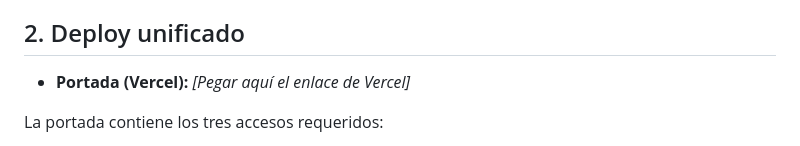
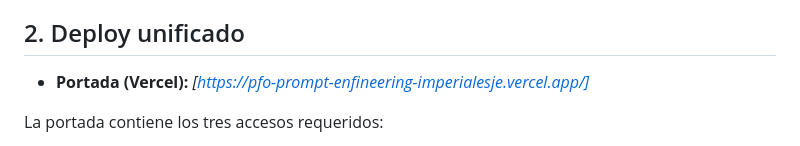
Before and after one commit to imperialesjeremias/PFO-PROMPT_ENFINEERING_IMPERIALESJEREMIAS, a Markdown page: README.md, the part around the change. Rendered like a GitHub page.

Commit message:
VERCEL LINK

```diff
--- a/README.md
+++ b/README.md
@@ -11,7 +11,7 @@ Trabajo práctico: diseño de un **único prompt de alta precisión** ejecutado
 
 ## 2. Deploy unificado
 
-- **Portada (Vercel):** _[Pegar aquí el enlace de Vercel]_
+- **Portada (Vercel):** _[https://pfo-prompt-enfineering-imperialesje.vercel.app/]_
 
 La portada contiene los tres accesos requeridos:
 1. El prompt en texto plano (`prompt.txt`).
```
